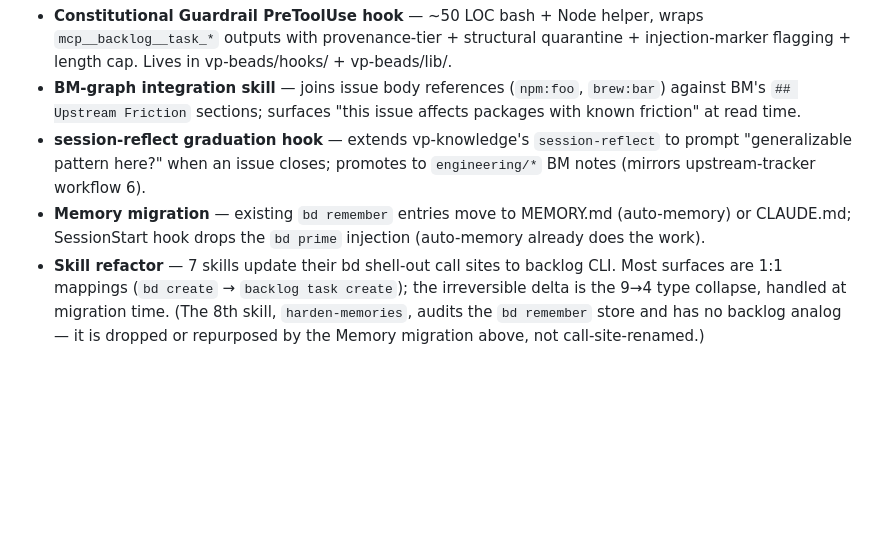
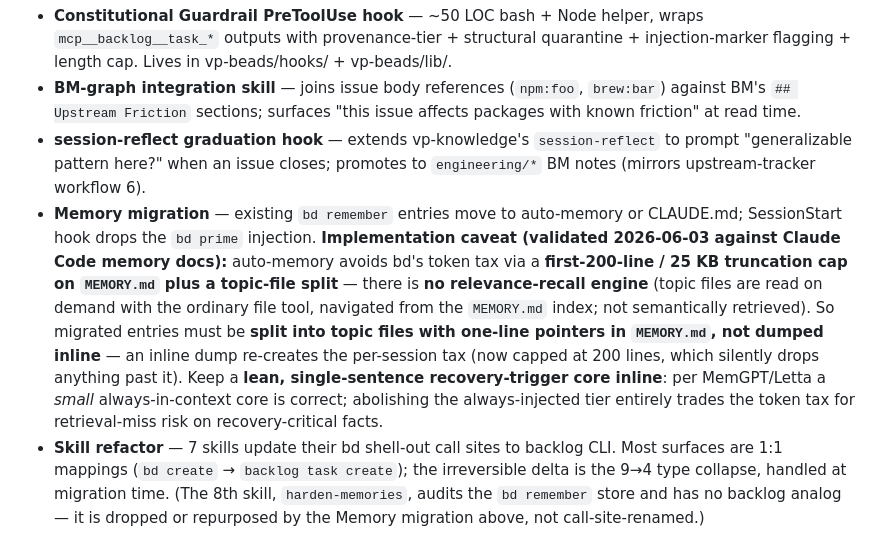
Before and after one commit to voxpelli/claude-beads, a Markdown page: DESIGN-tracker-exploration.md, the part around the change. GitHub-like rendering; blank space fills up the shorter version.

```diff
--- a/DESIGN-tracker-exploration.md
+++ b/DESIGN-tracker-exploration.md
@@ -67,7 +67,7 @@ If Backlog.md is the substrate, vp-beads ships these supplements:
 - **Constitutional Guardrail PreToolUse hook** — \~50 LOC bash + Node helper, wraps `mcp__backlog__task_*` outputs with provenance-tier + structural quarantine + injection-marker flagging + length cap. Lives in vp-beads/hooks/ + vp-beads/lib/.
 - **BM-graph integration skill** — joins issue body references (`npm:foo`, `brew:bar`) against BM's `## Upstream Friction` sections; surfaces "this issue affects packages with known friction" at read time.
 - **session-reflect graduation hook** — extends vp-knowledge's `session-reflect` to prompt "generalizable pattern here?" when an issue closes; promotes to `engineering/*` BM notes (mirrors upstream-tracker workflow 6).
-- **Memory migration** — existing `bd remember` entries move to MEMORY.md (auto-memory) or CLAUDE.md; SessionStart hook drops the `bd prime` injection (auto-memory already does the work).
+- **Memory migration** — existing `bd remember` entries move to auto-memory or CLAUDE.md; SessionStart hook drops the `bd prime` injection. **Implementation caveat (validated 2026-06-03 against Claude Code memory docs):** auto-memory avoids bd's token tax via a **first-200-line / 25 KB truncation cap on `MEMORY.md` plus a topic-file split** — there is **no relevance-recall engine** (topic files are read on demand with the ordinary file tool, navigated from the `MEMORY.md` index; not semantically retrieved). So migrated entries must be **split into topic files with one-line pointers in `MEMORY.md`, not dumped inline** — an inline dump re-creates the per-session tax (now capped at 200 lines, which silently drops anything past it). Keep a **lean, single-sentence recovery-trigger core inline**: per MemGPT/Letta a *small* always-in-context core is correct; abolishing the always-injected tier entirely trades the token tax for retrieval-miss risk on recovery-critical facts.
 - **Skill refactor** — 7 skills update their bd shell-out call sites to backlog CLI. Most surfaces are 1:1 mappings (`bd create` → `backlog task create`); the irreversible delta is the 9→4 type collapse, handled at migration time. (The 8th skill, `harden-memories`, audits the `bd remember` store and has no backlog analog — it is dropped or repurposed by the Memory migration above, not call-site-renamed.)
 
 Estimated effort: **\~4 sprints total** (Constitutional Guardrail + memory migration → skill refactor → BM-graph + session-reflect → cleanup). Compare \~8+ sprints for from-scratch build.
```
Also changed, not shown: backlog/tasks/task-1 - Phase-2b-—-Backlog.md-migration-vp-beads-→-vp-heddle.md (+37 -26 lines).
